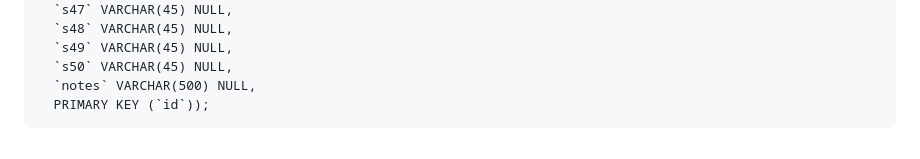
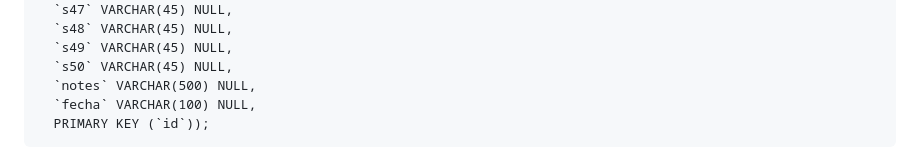
Before and after one commit to lyhottag13/captura, a Markdown page: README.md, the part around the change. Rendered like a GitHub page.

````diff
--- a/README.md
+++ b/README.md
@@ -105,6 +105,7 @@ CREATE TABLE `sys`.`breville` (
   `s49` VARCHAR(45) NULL,
   `s50` VARCHAR(45) NULL,
   `notes` VARCHAR(500) NULL,
+  `fecha` VARCHAR(100) NULL,
   PRIMARY KEY (`id`));
 ```
 4. Configure the settings in the project file `db.js` to match the machine's settings. Usually, only user and password have to be changed.
````
